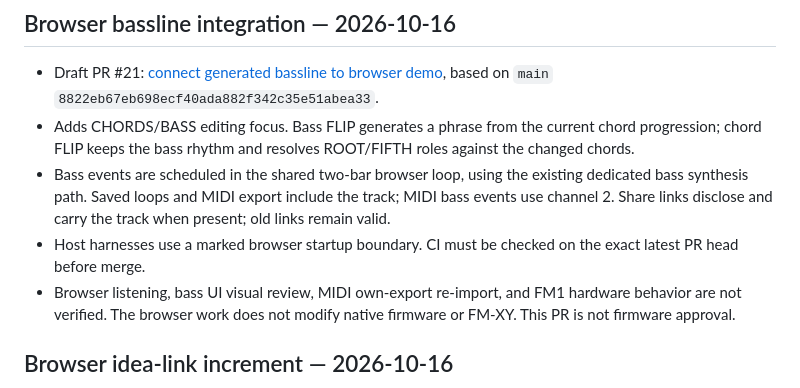
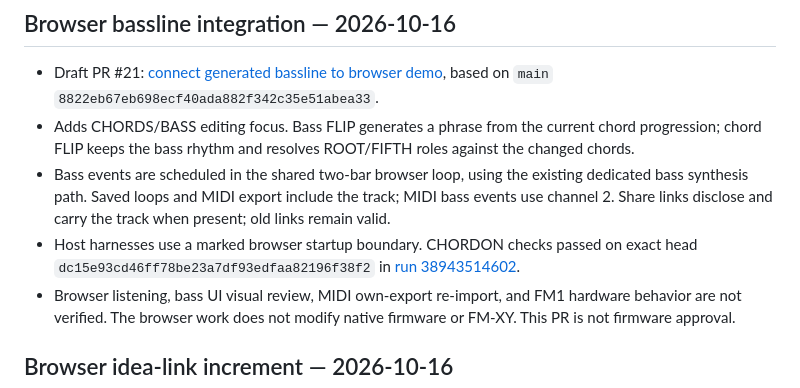
Before and after one commit to Taorminator/chordon-bleu, a Markdown page: docs/PROJECT_STATE.md, the part around the change. Rendered like a GitHub page.

Commit message:
docs: record green browser bassline CI

```diff
--- a/docs/PROJECT_STATE.md
+++ b/docs/PROJECT_STATE.md
@@ -5,7 +5,7 @@
 - Draft PR #21: [connect generated bassline to browser demo](https://github.com/Taorminator/chordon-bleu/pull/21), based on `main` `8822eb67eb698ecf40ada882f342c35e51abea33`.
 - Adds CHORDS/BASS editing focus. Bass FLIP generates a phrase from the current chord progression; chord FLIP keeps the bass rhythm and resolves ROOT/FIFTH roles against the changed chords.
 - Bass events are scheduled in the shared two-bar browser loop, using the existing dedicated bass synthesis path. Saved loops and MIDI export include the track; MIDI bass events use channel 2. Share links disclose and carry the track when present; old links remain valid.
-- Host harnesses use a marked browser startup boundary. CI must be checked on the exact latest PR head before merge.
+- Host harnesses use a marked browser startup boundary. CHORDON checks passed on exact head `dc15e93cd46ff78be23a7df93edfaa82196f38f2` in [run 38943514602](https://github.com/Taorminator/chordon-bleu/actions/runs/38943514602).
 - Browser listening, bass UI visual review, MIDI own-export re-import, and FM1 hardware behavior are not verified. The browser work does not modify native firmware or FM-XY. This PR is not firmware approval.
 
 
```
